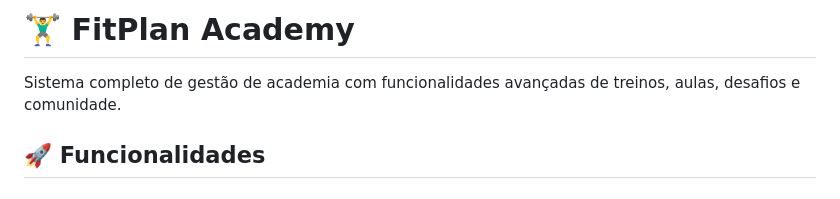
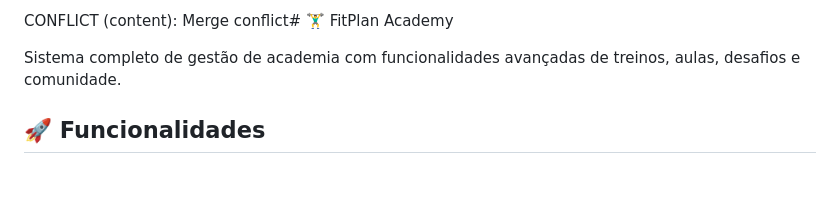
Before and after one commit to Claytonmarcelo/fitplan_academy, a Markdown page: README.md, the part around the change. Drawn GitHub-style.

Commit message:
fitplan_acadamy

```diff
--- a/README.md
+++ b/README.md
@@ -1,4 +1,4 @@
-# 🏋️‍♂️ FitPlan Academy
+CONFLICT (content): Merge conflict# 🏋️‍♂️ FitPlan Academy
 
 Sistema completo de gestão de academia com funcionalidades avançadas de treinos, aulas, desafios e comunidade.
 
```
